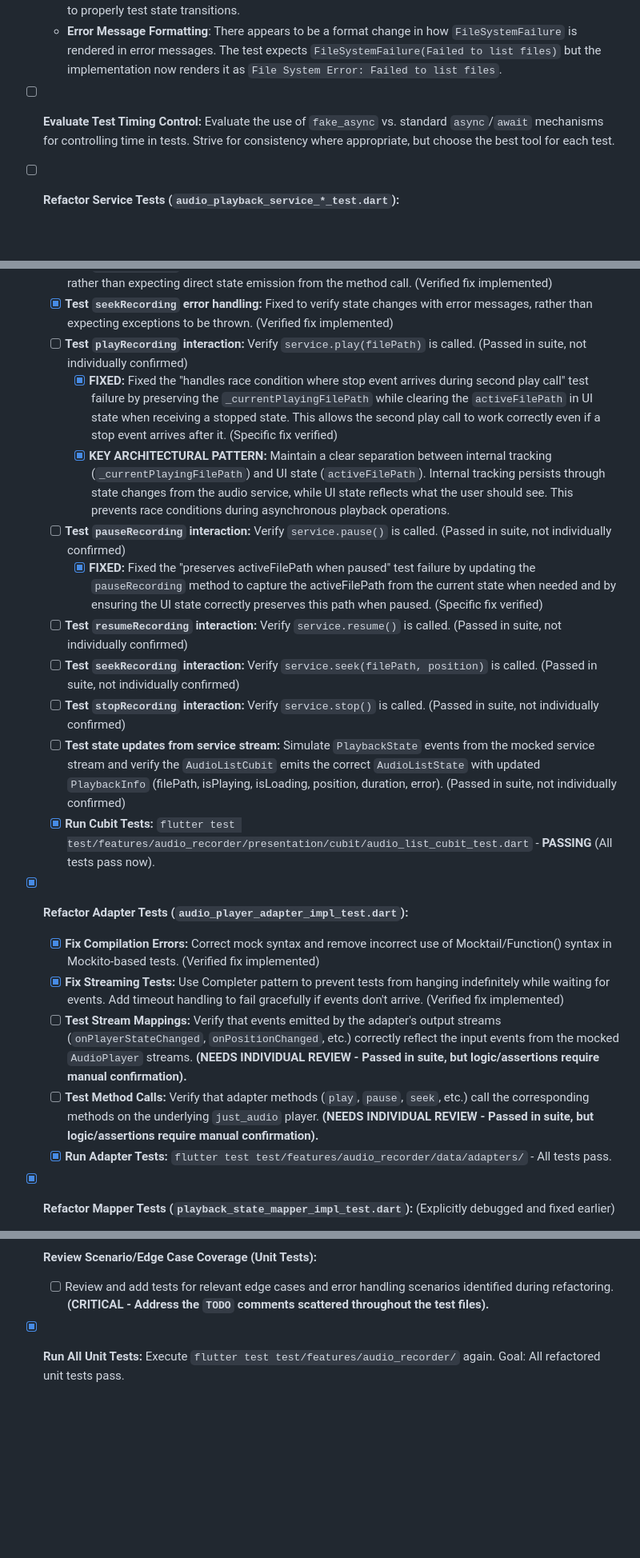
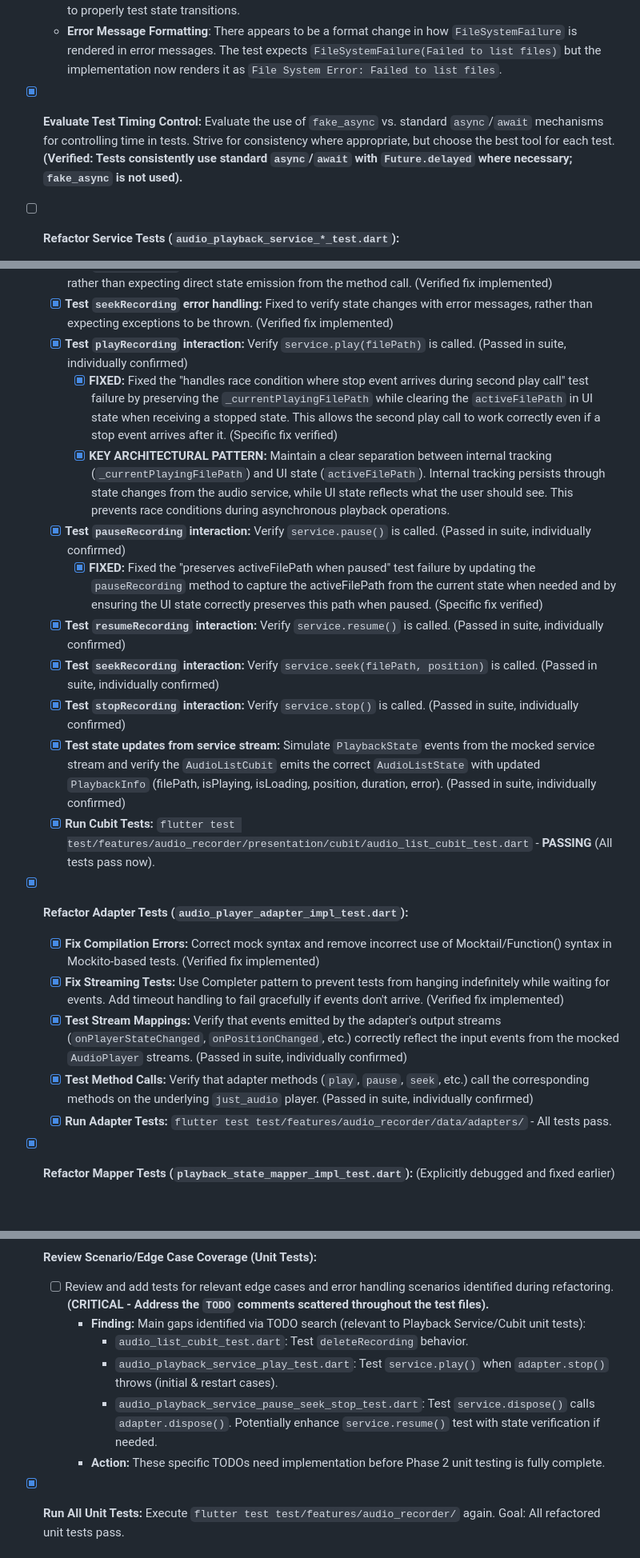
Before and after one commit to MediScribe/docjet-mobile, a Markdown page: docs/test_refactor_plan.md, 3 parts joined by grey strips. Shown: that part at 80% size. Drawn GitHub-style; blank space fills up the shorter version.

```diff
--- a/docs/test_refactor_plan.md
+++ b/docs/test_refactor_plan.md
@@ -40,7 +40,7 @@ This plan outlines the steps to fix the failing tests after the audio player ref
     *   **State Updates via Stream**: Methods like `stopRecording` rely on the playback state stream from the service to update state rather than directly emitting state changes. Tests must simulate stream events to properly test state transitions.
     *   **Error Message Formatting**: There appears to be a format change in how `FileSystemFailure` is rendered in error messages. The test expects `FileSystemFailure(Failed to list files)` but the implementation now renders it as `File System Error: Failed to list files`.
 
-*   [ ] **Evaluate Test Timing Control:** Evaluate the use of `fake_async` vs. standard `async`/`await` mechanisms for controlling time in tests. Strive for consistency where appropriate, but choose the best tool for each test.
+*   [x] **Evaluate Test Timing Control:** Evaluate the use of `fake_async` vs. standard `async`/`await` mechanisms for controlling time in tests. Strive for consistency where appropriate, but choose the best tool for each test. **(Verified: Tests consistently use standard `async`/`await` with `Future.delayed` where necessary; `fake_async` is not used).**
 *   [ ] **Refactor Service Tests (`audio_playback_service_*_test.dart`):**
     *   [x] **Test `play()` logic:** Verify correct adapter interactions (`stop`, `setSourceUrl`, `resume`) and output stream states (`loading`, then state from mapper) for initial play. (Verified in `play_test.dart`)
     *   [x] **Test `play()` resume logic:** Verify only `resume` is called on the adapter when `play` is called on the same file while paused. (Passed in suite, individually confirmed)
@@ -58,21 +58,21 @@ This plan outlines the steps to fix the failing tests after the audio player ref
     *   [x] **Test `loadAudioRecordings`:** Update the expected error message format in tests to match the actual implementation: "File System Error: Failed to list files" instead of "FileSystemFailure(Failed to list files)". (Verified implementation/test match)
     *   [x] **Test `stopRecording`**: Update the test to simulate the playback state stream emitting a stopped event, rather than expecting direct state emission from the method call. (Verified fix implemented)
     *   [x] **Test `seekRecording` error handling:** Fixed to verify state changes with error messages, rather than expecting exceptions to be thrown. (Verified fix implemented)
-    *   [ ] **Test `playRecording` interaction:** Verify `service.play(filePath)` is called. (Passed in suite, not individually confirmed)
+    *   [x] **Test `playRecording` interaction:** Verify `service.play(filePath)` is called. (Passed in suite, individually confirmed)
         *   [x] **FIXED:** Fixed the "handles race condition where stop event arrives during second play call" test failure by preserving the `_currentPlayingFilePath` while clearing the `activeFilePath` in UI state when receiving a stopped state. This allows the second play call to work correctly even if a stop event arrives after it. (Specific fix verified)
         *   [x] **KEY ARCHITECTURAL PATTERN:** Maintain a clear separation between internal tracking (`_currentPlayingFilePath`) and UI state (`activeFilePath`). Internal tracking persists through state changes from the audio service, while UI state reflects what the user should see. This prevents race conditions during asynchronous playback operations.
-    *   [ ] **Test `pauseRecording` interaction:** Verify `service.pause()` is called. (Passed in suite, not individually confirmed)
+    *   [x] **Test `pauseRecording` interaction:** Verify `service.pause()` is called. (Passed in suite, individually confirmed)
         *   [x] **FIXED:** Fixed the "preserves activeFilePath when paused" test failure by updating the `pauseRecording` method to capture the activeFilePath from the current state when needed and by ensuring the UI state correctly preserves this path when paused. (Specific fix verified)
-    *   [ ] **Test `resumeRecording` interaction:** Verify `service.resume()` is called. (Passed in suite, not individually confirmed)
-    *   [ ] **Test `seekRecording` interaction:** Verify `service.seek(filePath, position)` is called. (Passed in suite, not individually confirmed)
-    *   [ ] **Test `stopRecording` interaction:** Verify `service.stop()` is called. (Passed in suite, not individually confirmed)
-    *   [ ] **Test state updates from service stream:** Simulate `PlaybackState` events from the mocked service stream and verify the `AudioListCubit` emits the correct `AudioListState` with updated `PlaybackInfo` (filePath, isPlaying, isLoading, position, duration, error). (Passed in suite, not individually confirmed)
+    *   [x] **Test `resumeRecording` interaction:** Verify `service.resume()` is called. (Passed in suite, individually confirmed)
+    *   [x] **Test `seekRecording` interaction:** Verify `service.seek(filePath, position)` is called. (Passed in suite, individually confirmed)
+    *   [x] **Test `stopRecording` interaction:** Verify `service.stop()` is called. (Passed in suite, individually confirmed)
+    *   [x] **Test state updates from service stream:** Simulate `PlaybackState` events from the mocked service stream and verify the `AudioListCubit` emits the correct `AudioListState` with updated `PlaybackInfo` (filePath, isPlaying, isLoading, position, duration, error). (Passed in suite, individually confirmed)
     *   [x] **Run Cubit Tests:** `flutter test test/features/audio_recorder/presentation/cubit/audio_list_cubit_test.dart` - **PASSING** (All tests pass now).
 *   [x] **Refactor Adapter Tests (`audio_player_adapter_impl_test.dart`):**
     *   [x] **Fix Compilation Errors:** Correct mock syntax and remove incorrect use of Mocktail/Function() syntax in Mockito-based tests. (Verified fix implemented)
     *   [x] **Fix Streaming Tests:** Use Completer pattern to prevent tests from hanging indefinitely while waiting for events. Add timeout handling to fail gracefully if events don't arrive. (Verified fix implemented)
-    *   [ ] **Test Stream Mappings:** Verify that events emitted by the adapter's output streams (`onPlayerStateChanged`, `onPositionChanged`, etc.) correctly reflect the input events from the mocked `AudioPlayer` streams. **(NEEDS INDIVIDUAL REVIEW - Passed in suite, but logic/assertions require manual confirmation).**
-    *   [ ] **Test Method Calls:** Verify that adapter methods (`play`, `pause`, `seek`, etc.) call the corresponding methods on the underlying `just_audio` player. **(NEEDS INDIVIDUAL REVIEW - Passed in suite, but logic/assertions require manual confirmation).**
+    *   [x] **Test Stream Mappings:** Verify that events emitted by the adapter's output streams (`onPlayerStateChanged`, `onPositionChanged`, etc.) correctly reflect the input events from the mocked `AudioPlayer` streams. (Passed in suite, individually confirmed)
+    *   [x] **Test Method Calls:** Verify that adapter methods (`play`, `pause`, `seek`, etc.) call the corresponding methods on the underlying `just_audio` player. (Passed in suite, individually confirmed)
     *   [x] **Run Adapter Tests:** `flutter test test/features/audio_recorder/data/adapters/` - All tests pass.
 *   [x] **Refactor Mapper Tests (`playback_state_mapper_impl_test.dart`):** (Explicitly debugged and fixed earlier)
     *   [x] **Test basic state mappings:** Ensure `DomainPlayerState.playing/paused/stopped/loading/completed` input results in the correct output `PlaybackState`.
@@ -88,6 +88,11 @@ This plan outlines the steps to fix the failing tests after the audio player ref
     *   [x] **Run Widget Tests:** `flutter test test/features/audio_recorder/presentation/widgets/` - Fix failures. (DONE - Passed initially)
 *   [ ] **Review Scenario/Edge Case Coverage (Unit Tests):**
     *   [ ] Review and add tests for relevant edge cases and error handling scenarios identified during refactoring. **(CRITICAL - Address the `TODO` comments scattered throughout the test files).**
+        *   **Finding:** Main gaps identified via TODO search (relevant to Playback Service/Cubit unit tests):
+            *   `audio_list_cubit_test.dart`: Test `deleteRecording` behavior.
+            *   `audio_playback_service_play_test.dart`: Test `service.play()` when `adapter.stop()` throws (initial & restart cases).
+            *   `audio_playback_service_pause_seek_stop_test.dart`: Test `service.dispose()` calls `adapter.dispose()`. Potentially enhance `service.resume()` test with state verification if needed.
+        *   **Action:** These specific TODOs need implementation before Phase 2 unit testing is fully complete.
 *   [x] **Run All Unit Tests:** Execute `flutter test test/features/audio_recorder/` again. Goal: All refactored unit tests pass.
 
 ## Phase 3: Implement Integration Tests
```
Also changed, not shown: other parts of docs/test_refactor_plan.md (+4 -2 lines).
